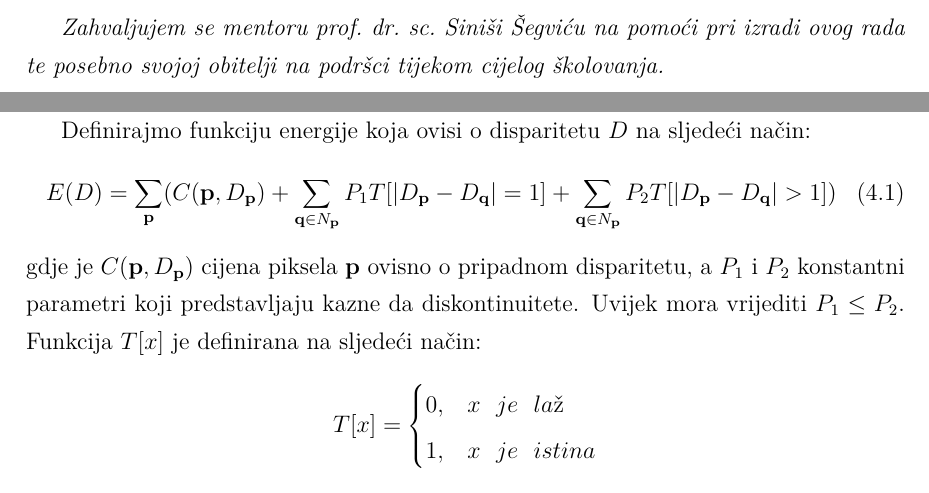
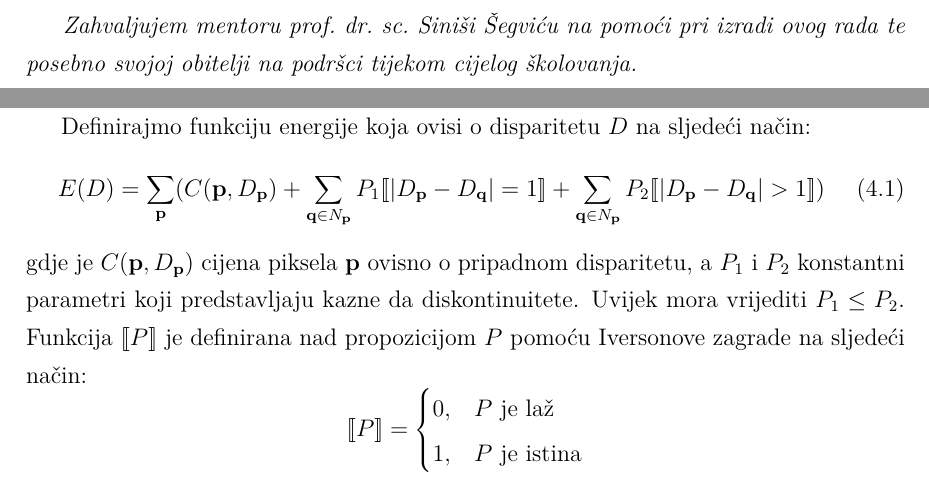
Before and after one commit to Nidjo123/bsc, a LaTeX thesis (paper/bunjevac17bs.tex): two parts of pages 3 and 19 of 37, joined at a grey line, cut so that both start at the same text. Compiled offline with pdfLaTeX.

Commit message:
T[] -> Iversonova zagrada, dodan sken radnog zadatka

```diff
--- a/paper/bunjevac17bs.tex
+++ b/paper/bunjevac17bs.tex
@@ -24,5 +28,5 @@
 
-\zahvala{Zahvaljujem se mentoru prof.~dr.~sc.~Siniši~Šegviću na pomoći pri izradi ovog rada
+\zahvala{Zahvaljujem mentoru prof.~dr.~sc.~Siniši~Šegviću na pomoći pri izradi ovog rada
 te posebno svojoj obitelji na podršci tijekom cijelog školovanja.}
 
 \tableofcontents
@@ -396,15 +400,15 @@ da aproksimira najbolju moguću energiju.
 
 Definirajmo funkciju energije koja ovisi o disparitetu $D$ na sljedeći način:
 \begin{equation} \label{energija}
-E(D) = \sum_{\mathbf{p}}(C(\mathbf{p}, D_{\mathbf{p}}) + \sum_{\mathbf{q} \in N_{\mathbf{p}}} P_1 T [\lvert D_{\mathbf{p}} - D_{\mathbf{q}}\rvert = 1] + \sum_{\mathbf{q} \in N_{\mathbf{p}}} P_2 T [\lvert D_{\mathbf{p}} - D_{\mathbf{q}}\rvert > 1])
+E(D) = \sum_{\mathbf{p}}(C(\mathbf{p}, D_{\mathbf{p}}) + \sum_{\mathbf{q} \in N_{\mathbf{p}}} P_1 [\![\lvert D_{\mathbf{p}} - D_{\mathbf{q}}\rvert = 1]\!] + \sum_{\mathbf{q} \in N_{\mathbf{p}}} P_2 [\![\lvert D_{\mathbf{p}} - D_{\mathbf{q}}\rvert > 1]\!])
 \end{equation}
 gdje je $C(\mathbf{p}, D_{\mathbf{p}})$ cijena piksela $\mathbf{p}$ ovisno o pripadnom disparitetu, a $P_1$ i $P_2$ konstantni parametri koji predstavljaju kazne da diskontinuitete. Uvijek mora vrijediti $P_1 \leq P_2$.
-Funkcija $T[x]$ je definirana na sljedeći način:
+Funkcija $[\![P]\!]$ je definirana nad propozicijom $P$ pomoću Iversonove zagrade na sljedeći način:
 \[
-T[x] =
+[\![P]\!] =
      \begin{cases}
-       0, & x\ \ je\ \ laž \\
-       1, & x\ \ je\ \ istina \\
+       0, & P \text{ je laž} \\
+       1, & P \text{ je istina} \\
      \end{cases}
 \]
 Ideja je aproksimirati optimalnu vrijednost navedene funkcije energije, odnosno odabrati
```
Also changed, not shown: paper/img/zadatak.jpg (added), paper/bunjevac17bs.tex (6 more changed lines), 2 other files.
